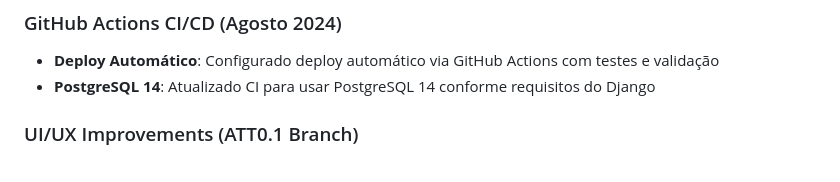
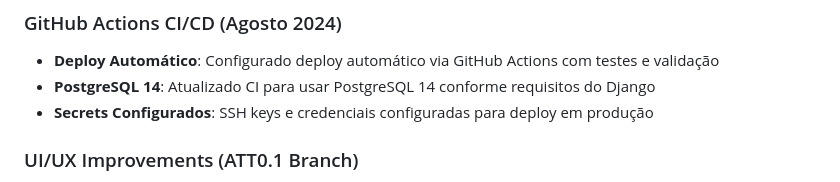
Before and after one commit to Hinoue00/ProjectLabAtualizado2, a Markdown page: CLAUDE.md, the part around the change. GitHub-like rendering.

Commit message:
feat: Finalizar configuração do deploy automático
- Secrets configurados para conexão SSH com servidor de produção
- Deploy automático pronto para funcionar via GitHub Actions
- Teste final do pipeline CI/CD completo

🤖 Generated with [Claude Code](https://claude.ai/code)

Co-Authored-By: Claude <noreply@anthropic.com>

```diff
--- a/CLAUDE.md
+++ b/CLAUDE.md
@@ -89,6 +89,7 @@ This file provides guidance to Claude Code (claude.ai/code) when working with co
 ### GitHub Actions CI/CD (Agosto 2024)
 - **Deploy Automático**: Configurado deploy automático via GitHub Actions com testes e validação
 - **PostgreSQL 14**: Atualizado CI para usar PostgreSQL 14 conforme requisitos do Django
+- **Secrets Configurados**: SSH keys e credenciais configuradas para deploy em produção
 
 ### UI/UX Improvements (ATT0.1 Branch)
 - **Dark Theme Standardization**: Consistent dark mode across all pages using centralized CSS variables
```
